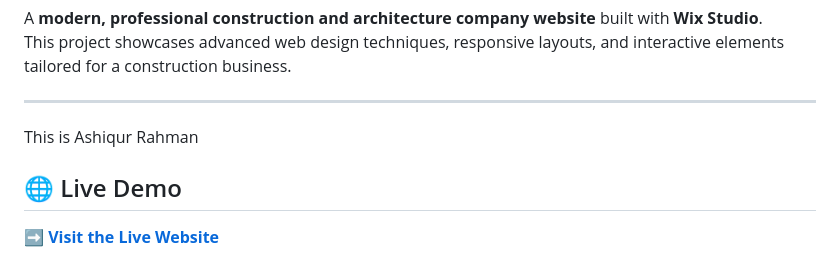
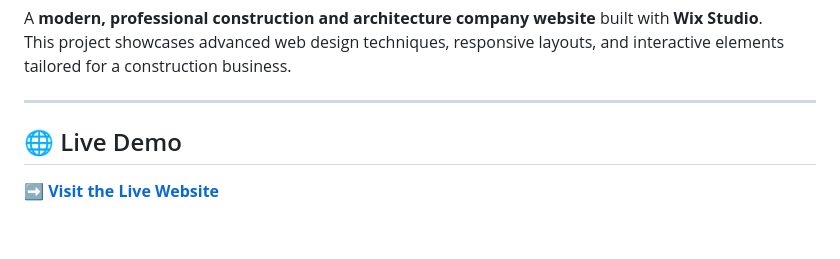
Before and after one commit to Ashiqur2812/first_wix_project, a Markdown page: README.md, the part around the change. Drawn GitHub-style; blank space fills up the shorter version.

Commit message:
removed text

```diff
--- a/README.md
+++ b/README.md
@@ -6,8 +6,6 @@ A **modern, professional construction and architecture company website** built w
 This project showcases advanced web design techniques, responsive layouts, and interactive elements tailored for a construction business.
 
 ---
-
-This is Ashiqur Rahman
 
 ## 🌐 Live Demo
 ➡️ **[Visit the Live Website](https://ashiqur2812.wixstudio.com/my-site-2)**
```
